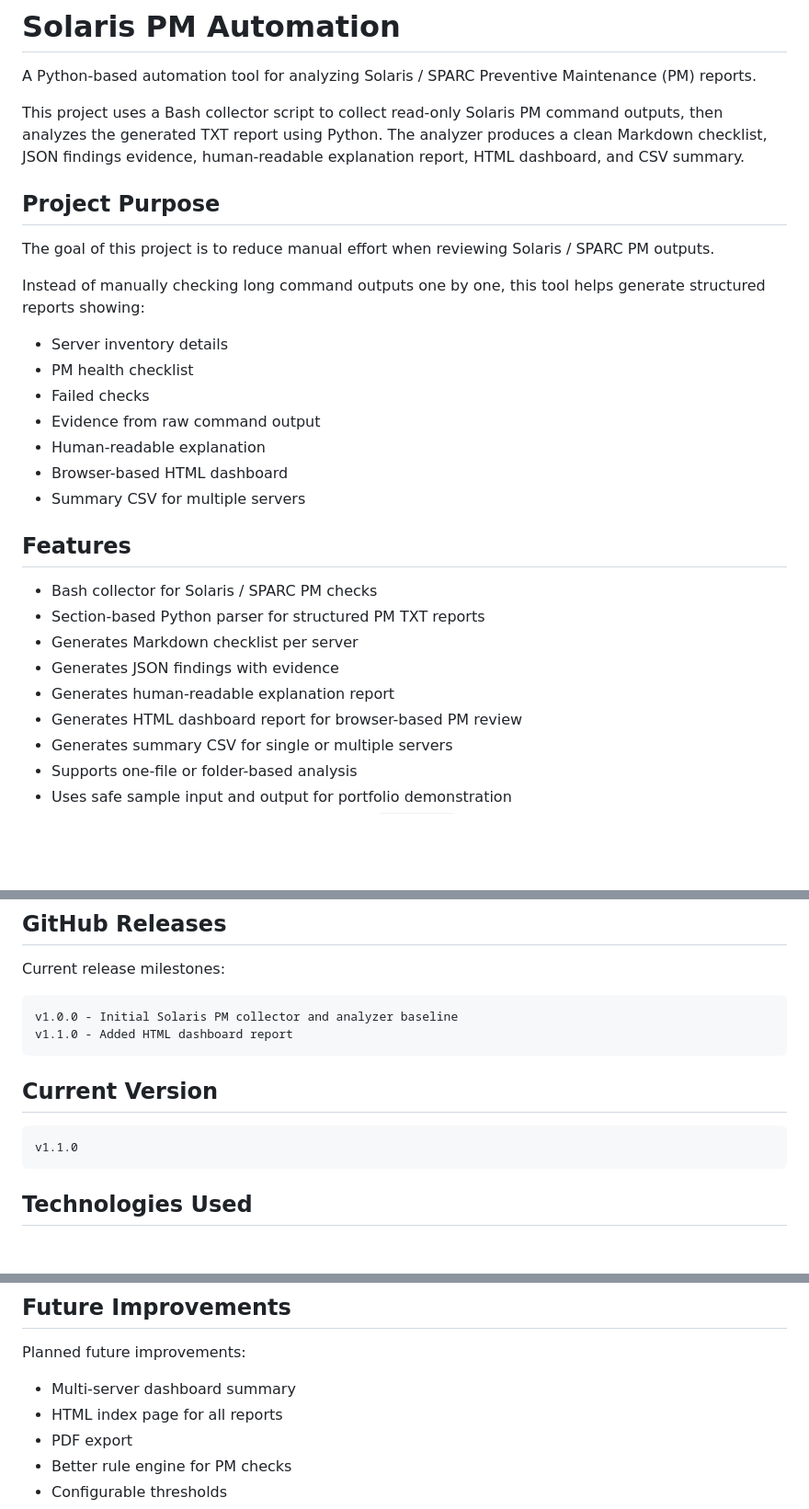
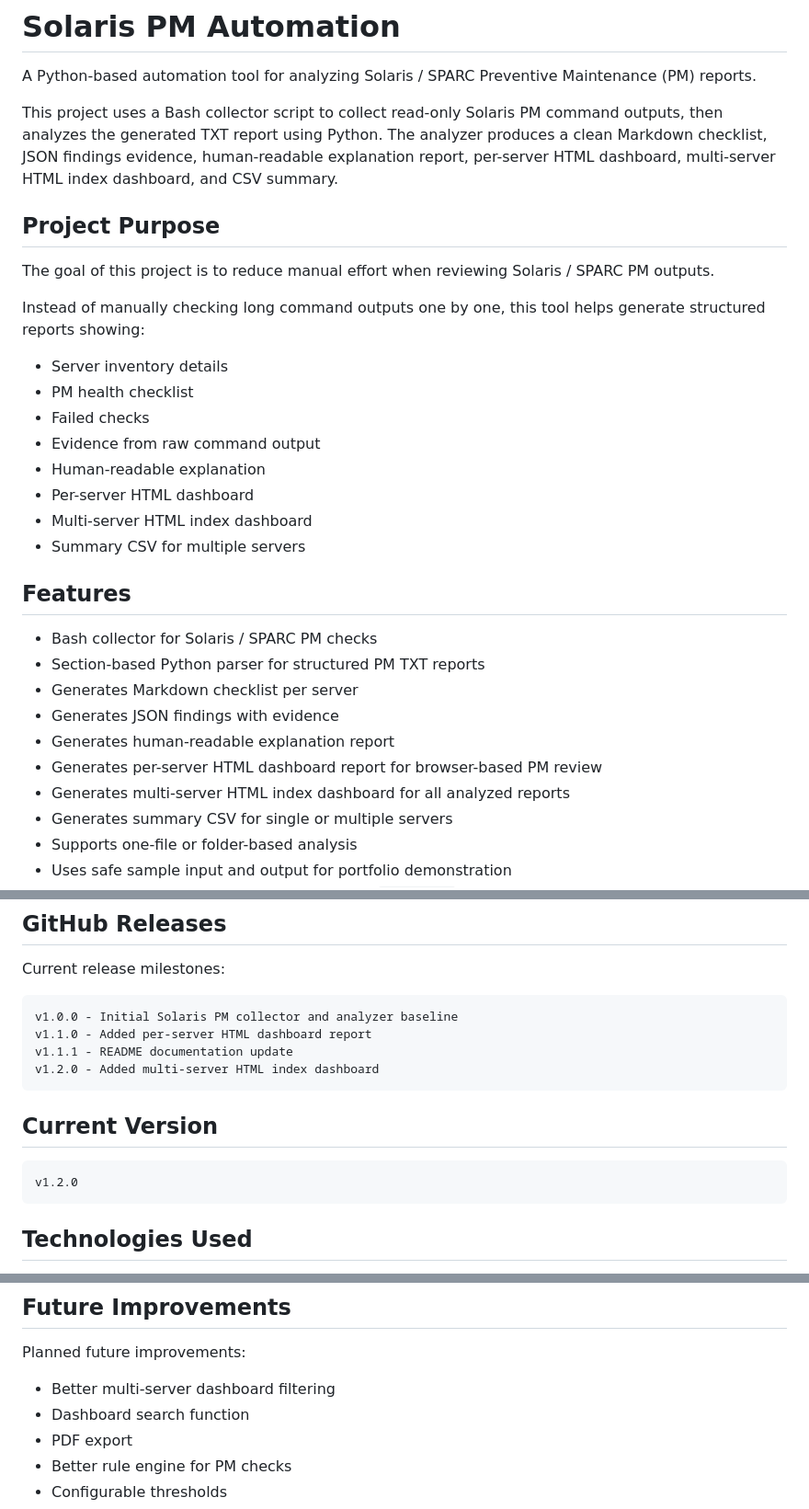
Before and after one commit to hritheqal/solaris-pm-automation, a Markdown page: README.md, 3 parts joined by grey strips. Shown at 92% size. Rendered like a GitHub page; blank space fills up the shorter version.

````diff
--- a/README.md
+++ b/README.md
@@ -2,7 +2,7 @@
 
 A Python-based automation tool for analyzing Solaris / SPARC Preventive Maintenance (PM) reports.
 
-This project uses a Bash collector script to collect read-only Solaris PM command outputs, then analyzes the generated TXT report using Python. The analyzer produces a clean Markdown checklist, JSON findings evidence, human-readable explanation report, HTML dashboard, and CSV summary.
+This project uses a Bash collector script to collect read-only Solaris PM command outputs, then analyzes the generated TXT report using Python. The analyzer produces a clean Markdown checklist, JSON findings evidence, human-readable explanation report, per-server HTML dashboard, multi-server HTML index dashboard, and CSV summary.
 
 ## Project Purpose
 
@@ -15,7 +15,8 @@ Instead of manually checking long command outputs one by one, this tool helps ge
 - Failed checks
 - Evidence from raw command output
 - Human-readable explanation
-- Browser-based HTML dashboard
+- Per-server HTML dashboard
+- Multi-server HTML index dashboard
 - Summary CSV for multiple servers
 
 ## Features
@@ -25,7 +26,8 @@ Instead of manually checking long command outputs one by one, this tool helps ge
 - Generates Markdown checklist per server
 - Generates JSON findings with evidence
 - Generates human-readable explanation report
-- Generates HTML dashboard report for browser-based PM review
+- Generates per-server HTML dashboard report for browser-based PM review
+- Generates multi-server HTML index dashboard for all analyzed reports
 - Generates summary CSV for single or multiple servers
 - Supports one-file or folder-based analysis
 - Uses safe sample input and output for portfolio demonstration
@@ -254,13 +302,15 @@ Current release milestones:
 
 ```text
 v1.0.0 - Initial Solaris PM collector and analyzer baseline
-v1.1.0 - Added HTML dashboard report
+v1.1.0 - Added per-server HTML dashboard report
+v1.1.1 - README documentation update
+v1.2.0 - Added multi-server HTML index dashboard
 ```
 
 ## Current Version
 
 ```text
-v1.1.0
+v1.2.0
 ```
 
 ## Technologies Used
@@ -277,8 +327,8 @@ v1.1.0
 
 Planned future improvements:
 
-- Multi-server dashboard summary
-- HTML index page for all reports
+- Better multi-server dashboard filtering
+- Dashboard search function
 - PDF export
 - Better rule engine for PM checks
 - Configurable thresholds
````
Also changed, not shown: other parts of README.md (+53 -6 lines).
